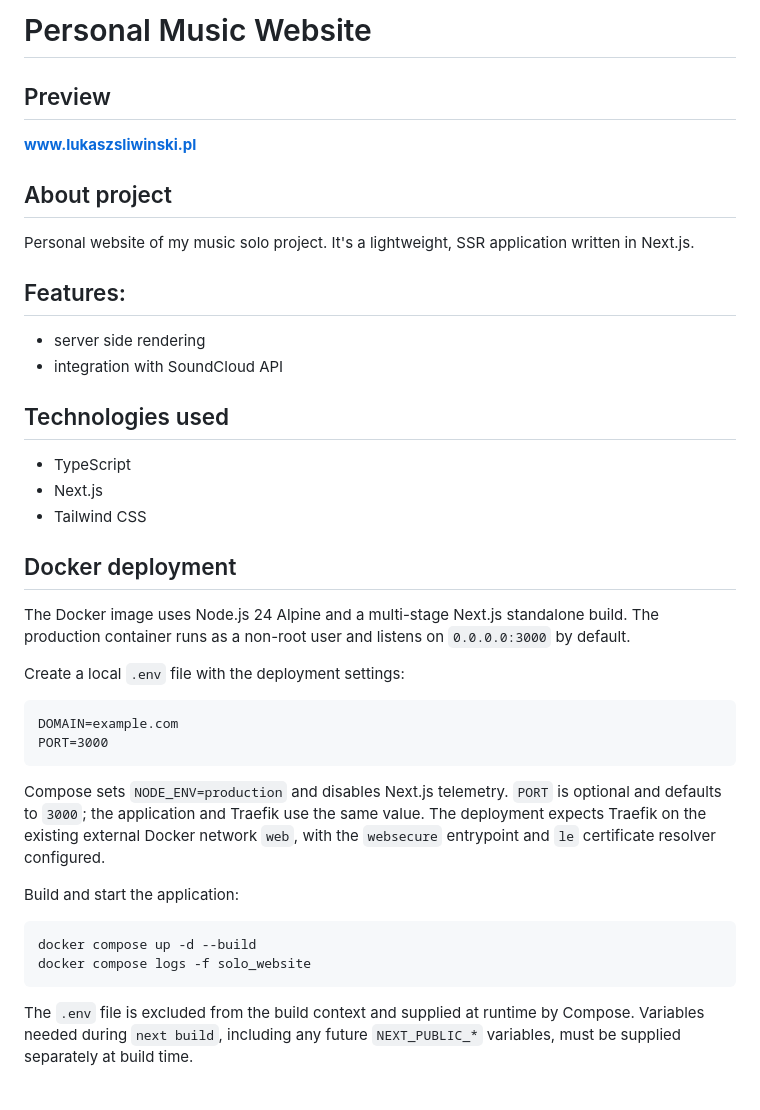
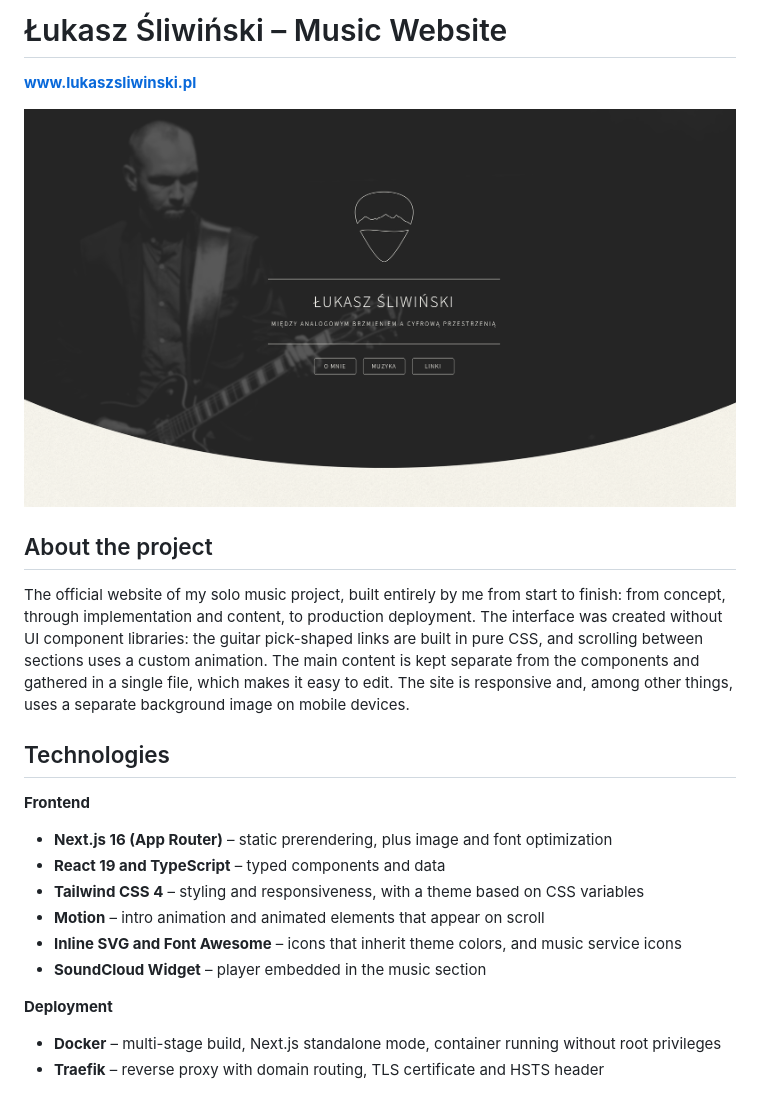
Before and after one commit to lukaszsliwinski/solo-website, a Markdown page: README.md, the part around the change. Drawn GitHub-style; pictures changed too: screen.png (added).

Commit message:
docs: add comments and update readme

````diff
--- a/README.md
+++ b/README.md
@@ -1,49 +1,25 @@
-# Personal Music Website
+# Łukasz Śliwiński – Music Website
 
-## Preview
+**[www.lukaszsliwinski.pl](https://www.lukaszsliwinski.pl)**
 
-**[www.lukaszsliwinski.pl](http://www.lukaszsliwinski.pl)**
+![Website landing section](screen.png)
 
-## About project
+## About the project
 
-Personal website of my music solo project. It's a lightweight, SSR application written in Next.js.
+The official website of my solo music project, built entirely by me from start to finish: from concept, through implementation and content, to production deployment. The interface was created without UI component libraries: the guitar pick-shaped links are built in pure CSS, and scrolling between sections uses a custom animation. The main content is kept separate from the components and gathered in a single file, which makes it easy to edit. The site is responsive and, among other things, uses a separate background image on mobile devices.
 
-## Features:
+## Technologies
 
-- server side rendering
-- integration with SoundCloud API
+**Frontend**
 
-## Technologies used
+- **Next.js 16 (App Router)** – static prerendering, plus image and font optimization
+- **React 19 and TypeScript** – typed components and data
+- **Tailwind CSS 4** – styling and responsiveness, with a theme based on CSS variables
+- **Motion** – intro animation and animated elements that appear on scroll
+- **Inline SVG and Font Awesome** – icons that inherit theme colors, and music service icons
+- **SoundCloud Widget** – player embedded in the music section
 
-- TypeScript
-- Next.js
-- Tailwind CSS
+**Deployment**
 
-## Docker deployment
-
-The Docker image uses Node.js 24 Alpine and a multi-stage Next.js standalone
-build. The production container runs as a non-root user and listens on
-`0.0.0.0:3000` by default.
-
-Create a local `.env` file with the deployment settings:
-
-```dotenv
-DOMAIN=example.com
-PORT=3000
-```
-
-Compose sets `NODE_ENV=production` and disables Next.js telemetry. `PORT` is
-optional and defaults to `3000`; the application and Traefik use the same value.
-The deployment expects Traefik on the existing external Docker network `web`,
-with the `websecure` entrypoint and `le` certificate resolver configured.
-
-Build and start the application:
-
-```sh
-docker compose up -d --build
-docker compose logs -f solo_website
-```
-
-The `.env` file is excluded from the build context and supplied at runtime by
-Compose. Variables needed during `next build`, including any future
-`NEXT_PUBLIC_*` variables, must be supplied separately at build time.
+- **Docker** – multi-stage build, Next.js standalone mode, container running without root privileges
+- **Traefik** – reverse proxy with domain routing, TLS certificate and HSTS header
````
Also changed, not shown: 16 other files.
